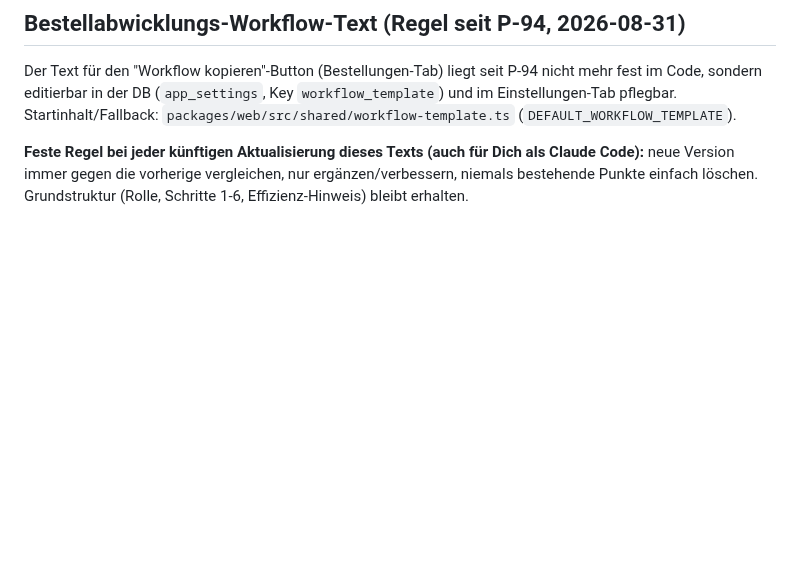
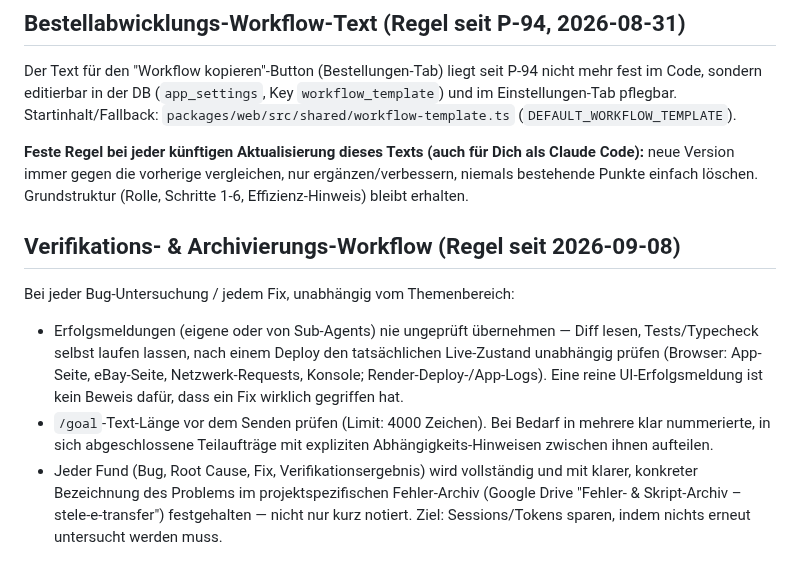
Before and after one commit to contact-e-stele/stele-e-transfer, a Markdown page: CLAUDE.md, the part around the change. Rendered like a GitHub page; blank space fills up the shorter version.

Commit message:
CLAUDE.md: Standing-Rule "Verifikations- & Archivierungs-Workflow" ergänzt
Reine Dokumentations-Ergänzung, nach dem Muster der bestehenden Abschnitte
"Immer manuell bestätigen lassen" und "Automatische Versionsnummer-
Erhöhung". Nichts Bestehendes geändert oder gelöscht.

Co-Authored-By: Claude Sonnet 5 <noreply@anthropic.com>
Claude-Session: https://claude.ai/code/session_01VRXkfjDH3DT8WEmhCA4bJA

```diff
--- a/CLAUDE.md
+++ b/CLAUDE.md
@@ -67,3 +67,20 @@ Einstellungen-Tab pflegbar. Startinhalt/Fallback: `packages/web/src/shared/workf
 **Feste Regel bei jeder künftigen Aktualisierung dieses Texts (auch für Dich als Claude Code):**
 neue Version immer gegen die vorherige vergleichen, nur ergänzen/verbessern, niemals bestehende
 Punkte einfach löschen. Grundstruktur (Rolle, Schritte 1-6, Effizienz-Hinweis) bleibt erhalten.
+
+## Verifikations- & Archivierungs-Workflow (Regel seit 2026-09-08)
+
+Bei jeder Bug-Untersuchung / jedem Fix, unabhängig vom Themenbereich:
+
+- Erfolgsmeldungen (eigene oder von Sub-Agents) nie ungeprüft übernehmen — Diff lesen,
+  Tests/Typecheck selbst laufen lassen, nach einem Deploy den tatsächlichen Live-Zustand
+  unabhängig prüfen (Browser: App-Seite, eBay-Seite, Netzwerk-Requests, Konsole;
+  Render-Deploy-/App-Logs). Eine reine UI-Erfolgsmeldung ist kein Beweis dafür, dass ein Fix
+  wirklich gegriffen hat.
+- `/goal`-Text-Länge vor dem Senden prüfen (Limit: 4000 Zeichen). Bei Bedarf in mehrere klar
+  nummerierte, in sich abgeschlossene Teilaufträge mit expliziten Abhängigkeits-Hinweisen
+  zwischen ihnen aufteilen.
+- Jeder Fund (Bug, Root Cause, Fix, Verifikationsergebnis) wird vollständig und mit klarer,
+  konkreter Bezeichnung des Problems im projektspezifischen Fehler-Archiv (Google Drive
+  "Fehler- & Skript-Archiv – stele-e-transfer") festgehalten — nicht nur kurz notiert. Ziel:
+  Sessions/Tokens sparen, indem nichts erneut untersucht werden muss.
```
